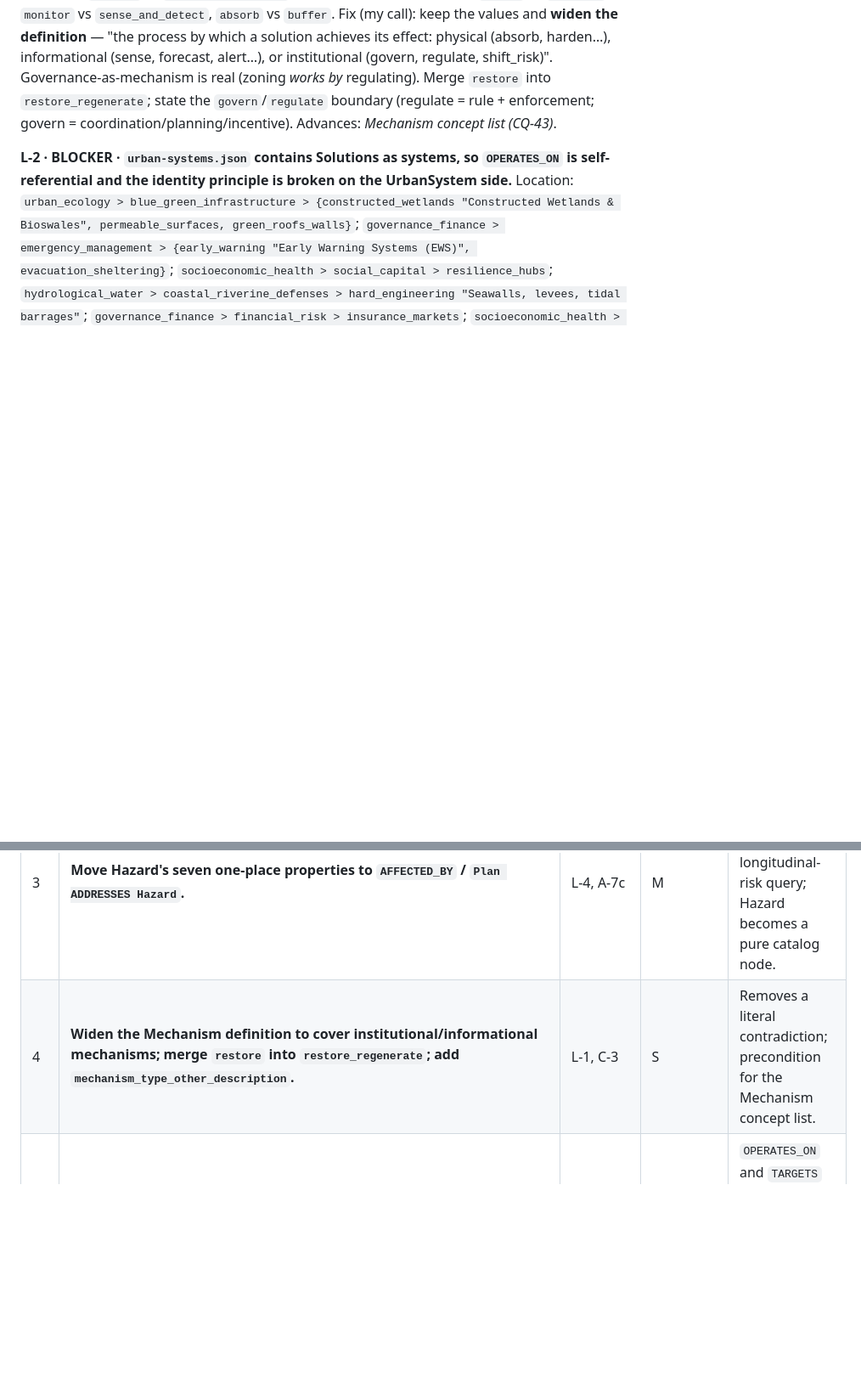
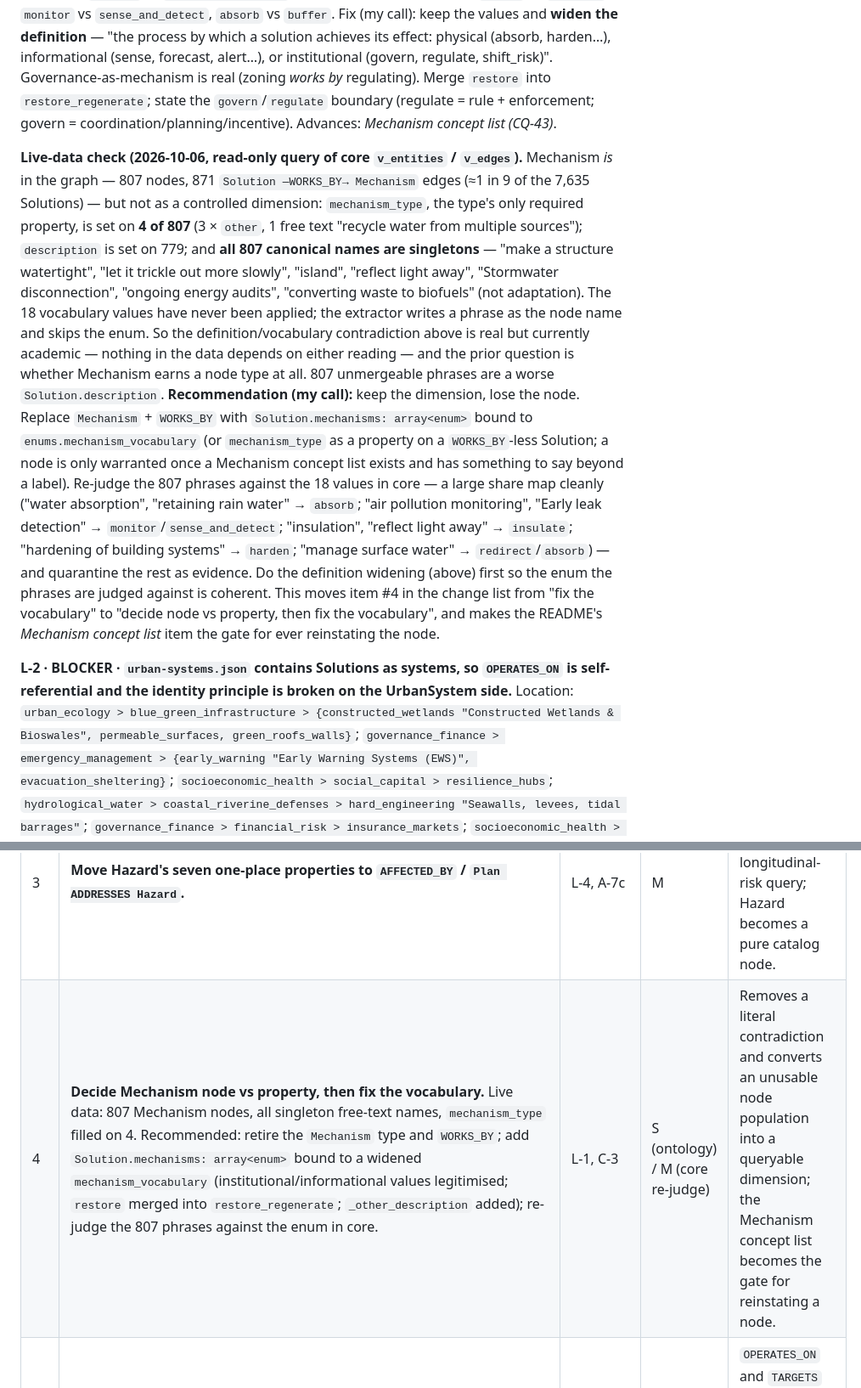
Before and after one commit to Cornell-Tech-Urban-Tech-Hub/adaptbase-ontology, a Markdown page: ontology/review/FABLE-ONTOLOGY-REVIEW-2026-10-06.md, 2 parts joined by grey strips. Shown at 85% size. Drawn GitHub-style; blank space fills up the shorter version.

Commit message:
docs(review): add live-data check on Mechanism (807 free-text nodes, mechanism_type on 4) and node-vs-property recommendation
Co-Authored-By: Claude Fable 5.1 <noreply@anthropic.com>

```diff
--- a/ontology/review/FABLE-ONTOLOGY-REVIEW-2026-10-06.md
+++ b/ontology/review/FABLE-ONTOLOGY-REVIEW-2026-10-06.md
@@ -88,6 +88,9 @@ Location: `Mechanism.definition`: "Strictly functional/operational — financial
 Evidence: Decision 7 recorded the collision and deferred it; Decision 27 reaffirmed "Mechanism … is explicitly the functional/operational process"; the values were never removed. An extractor reading the definition will refuse `govern`; one reading the enum will emit it. The vocabulary also overlaps internally: `restore` vs `restore_regenerate` (both "wetland restoration"), `govern` vs `regulate`, `monitor` vs `sense_and_detect`, `absorb` vs `buffer`.
 Fix (my call): keep the values and **widen the definition** — "the process by which a solution achieves its effect: physical (absorb, harden…), informational (sense, forecast, alert…), or institutional (govern, regulate, shift_risk)". Governance-as-mechanism is real (zoning *works by* regulating). Merge `restore` into `restore_regenerate`; state the `govern`/`regulate` boundary (regulate = rule + enforcement; govern = coordination/planning/incentive).
 Advances: *Mechanism concept list (CQ-43)*.
+
+**Live-data check (2026-10-06, read-only query of core `v_entities` / `v_edges`).** Mechanism *is* in the graph — 807 nodes, 871 `Solution —WORKS_BY→ Mechanism` edges (≈1 in 9 of the 7,635 Solutions) — but not as a controlled dimension: `mechanism_type`, the type's only required property, is set on **4 of 807** (3 × `other`, 1 free text "recycle water from multiple sources"); `description` is set on 779; and **all 807 canonical names are singletons** — "make a structure watertight", "let it trickle out more slowly", "island", "reflect light away", "Stormwater disconnection", "ongoing energy audits", "converting waste to biofuels" (not adaptation). The 18 vocabulary values have never been applied; the extractor writes a phrase as the node name and skips the enum. So the definition/vocabulary contradiction above is real but currently academic — nothing in the data depends on either reading — and the prior question is whether Mechanism earns a node type at all. 807 unmergeable phrases are a worse `Solution.description`.
+**Recommendation (my call):** keep the dimension, lose the node. Replace `Mechanism` + `WORKS_BY` with `Solution.mechanisms: array<enum>` bound to `enums.mechanism_vocabulary` (or `mechanism_type` as a property on a `WORKS_BY`-less Solution; a node is only warranted once a Mechanism concept list exists and has something to say beyond a label). Re-judge the 807 phrases against the 18 values in core — a large share map cleanly ("water absorption", "retaining rain water" → `absorb`; "air pollution monitoring", "Early leak detection" → `monitor`/`sense_and_detect`; "insulation", "reflect light away" → `insulate`; "hardening of building systems" → `harden`; "manage surface water" → `redirect`/`absorb`) — and quarantine the rest as evidence. Do the definition widening (above) first so the enum the phrases are judged against is coherent. This moves item #4 in the change list from "fix the vocabulary" to "decide node vs property, then fix the vocabulary", and makes the README's *Mechanism concept list* item the gate for ever reinstating the node.
 
 **L-2 · BLOCKER · `urban-systems.json` contains Solutions as systems, so `OPERATES_ON` is self-referential and the identity principle is broken on the UrbanSystem side.**
 Location: `urban_ecology > blue_green_infrastructure > {constructed_wetlands "Constructed Wetlands & Bioswales", permeable_surfaces, green_roofs_walls}`; `governance_finance > emergency_management > {early_warning "Early Warning Systems (EWS)", evacuation_sheltering}`; `socioeconomic_health > social_capital > resilience_hubs`; `hydrological_water > coastal_riverine_defenses > hard_engineering "Seawalls, levees, tidal barrages"`; `governance_finance > financial_risk > insurance_markets`; `socioeconomic_health > public_health > disease_monitoring "Vector-Borne Disease Monitoring"`.
@@ -330,7 +333,7 @@ Fix: cut to the current file list (now correct in its top half), the JSON-LD twi
 | 1 | **Structural validator** `scripts/check_ontology.py` + CI step (domain/range, cardinality enum, binding resolution, inline==block, manifest `bound_to`/`terms_count`, id charset, cross-entry alias/term collisions, concept→subcategory→category, twins `--check`). | P-10, C-1, C-4, V-5 | S | Every other item below is verifiable by it; it prevents the fourth recurrence of the stale-binding bug. |
 | 2 | **Fix the four dangling type-level bindings and normalise the 36 inline enums** to one rule; coordinate with the core researcher-rule change so bound properties keep being filled. | C-1, C-2 | S (ontology) / M (core prompt) | Mechanical errors in the live schema; cheap once #1 exists. |
 | 3 | **Move Hazard's seven one-place properties to `AFFECTED_BY` / `Plan ADDRESSES Hazard`.** | L-4, A-7c | M | Completes the v1.1 principle; unblocks the longitudinal-risk query; Hazard becomes a pure catalog node. |
-| 4 | **Widen the Mechanism definition to cover institutional/informational mechanisms; merge `restore` into `restore_regenerate`; add `mechanism_type_other_description`.** | L-1, C-3 | S | Removes a literal contradiction; precondition for the Mechanism concept list. |
+| 4 | **Decide Mechanism node vs property, then fix the vocabulary.** Live data: 807 Mechanism nodes, all singleton free-text names, `mechanism_type` filled on 4. Recommended: retire the `Mechanism` type and `WORKS_BY`; add `Solution.mechanisms: array<enum>` bound to a widened `mechanism_vocabulary` (institutional/informational values legitimised; `restore` merged into `restore_regenerate`; `_other_description` added); re-judge the 807 phrases against the enum in core. | L-1, C-3 | S (ontology) / M (core re-judge) | Removes a literal contradiction and converts an unusable node population into a queryable dimension; the Mechanism concept list becomes the gate for reinstating a node. |
 | 5 | **UrbanSystem vocabulary pass:** remove Solution-shaped and population-shaped systems; populate or delete the two empty sectors; add solid waste / cultural heritage; one definition per term. | L-2, L-3, P-8, Y-3 | M | `OPERATES_ON` and `TARGETS` are only as good as this list; `system_id` is a required field. |
 | 6 | **Hazard leaf clean-up:** definitions with boundaries for the three ambiguous pairs, de-dupe `undrr_terms`, split SLR/erosion, add `water_stress`, normalise ids. | L-9, C-9 | S–M | Directly improves extraction precision on the most-used catalog type; the CDP crosswalk already shows where it hurts. |
 | 7 | **Drop duplicated edge properties:** `PRODUCES/RESULTS_IN.{outcome_type,evidence_level}`, `ISSUES.adoption_status`, `REDUCES.mechanism_of_reduction: reduces_exposure`, `PRESCRIBES.implementation_stage(_observations)`/`implementation_timeline` (after live-count check), the five `IMPLEMENTED_IN` deployment props. Fix the four cardinalities. | L-6, L-10, L-11, L-13, A-4, C-4 | S | Pure deletion plus four string edits; removes conflict surfaces. Closes a README item. |
```
Also changed, not shown: other parts of ontology/review/FABLE-ONTOLOGY-REVIEW-2026-10-06.md (+1 -1 lines).
